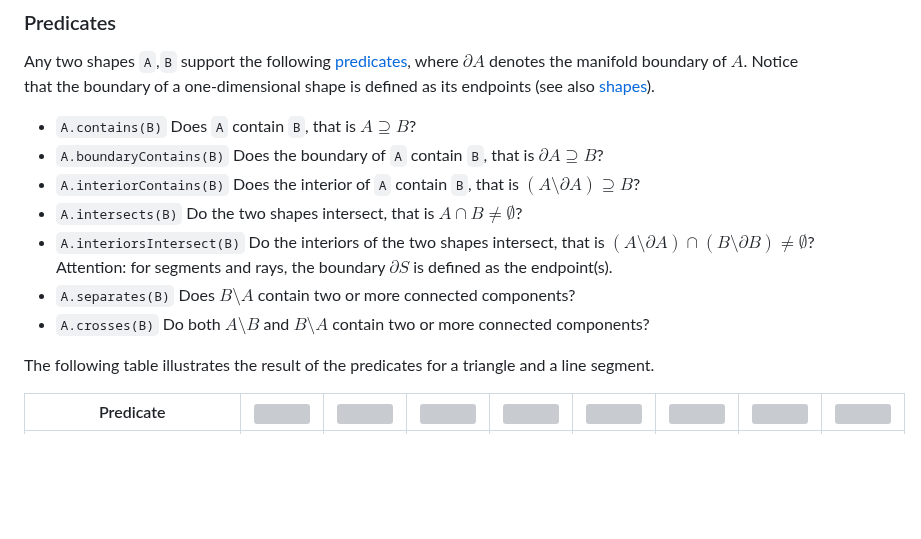
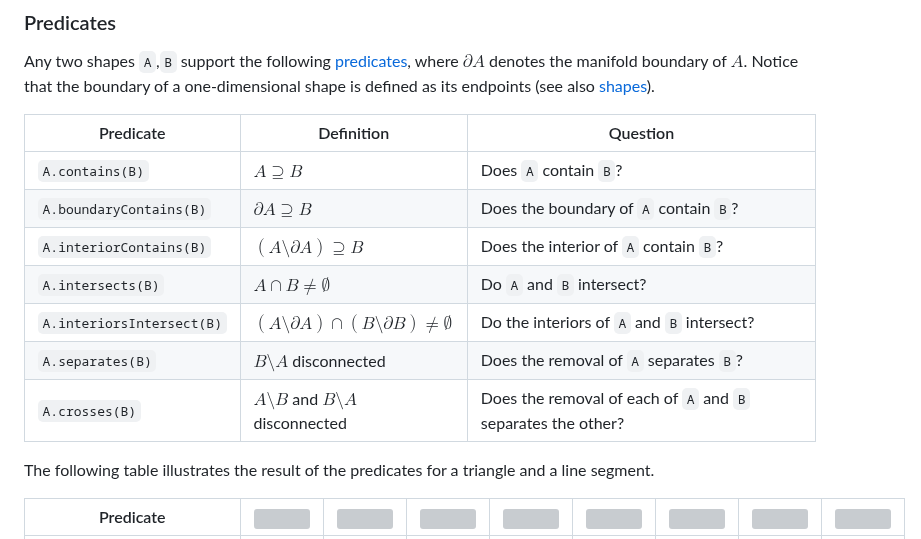
Before and after one commit to gfonsecabr/pgl, a Markdown page: doc/shape_methods.md, the part around the change. Rendered like a GitHub page; blank space fills up the shorter version; grey boxes are pictures that could not be loaded.

Commit message:
Predicates table

```diff
--- a/doc/shape_methods.md
+++ b/doc/shape_methods.md
@@ -20,13 +20,15 @@
 
 Any two shapes `A`,`B` support the following [predicates](#predicates), where $\partial A$ denotes the manifold boundary of $A$. Notice that the boundary of a one-dimensional shape is defined as its endpoints (see also [shapes](shapes.md)).
 
-- `A.contains(B)` Does `A` contain `B`, that is $A \supseteq B$?
-- `A.boundaryContains(B)` Does the boundary of `A` contain `B`, that is $\partial A \supseteq B$?
-- `A.interiorContains(B)` Does the interior of `A` contain `B`, that is $(A \setminus \partial A) \supseteq B$?
-- `A.intersects(B)` Do the two shapes intersect, that is $A \cap B \neq \emptyset$?
-- `A.interiorsIntersect(B)` Do the interiors of the two shapes intersect, that is $(A \setminus \partial A) \cap (B \setminus \partial B) \neq \emptyset$? Attention: for segments and rays, the boundary $\partial S$ is defined as the endpoint(s).
-- `A.separates(B)` Does $B \setminus A$ contain two or more connected components?
-- `A.crosses(B)` Do both $A \setminus B$ and $B \setminus A$ contain two or more connected components?
+| Predicate | Definition | Question |
+| --------- | ---------- | --------- |
+| `A.contains(B)` | $A \supseteq B$ | Does `A` contain `B`? |
+| `A.boundaryContains(B)` | $\partial A \supseteq B$ | Does the boundary of `A` contain `B`? |
+| `A.interiorContains(B)` | $(A \setminus \partial A) \supseteq B$ | Does the interior of `A` contain `B`? |
+| `A.intersects(B)` | $A \cap B \neq \emptyset$ | Do `A` and `B` intersect? |
+| `A.interiorsIntersect(B)` | $(A \setminus \partial A) \cap (B \setminus \partial B) \neq \emptyset$ | Do the interiors of `A` and `B` intersect? |
+| `A.separates(B)` | $B \setminus A$ disconnected | Does the removal of `A` separates `B`? |
+| `A.crosses(B)` | $A \setminus B$ and $B \setminus A$ disconnected | Does the removal of each of `A` and `B` separates the other? |
 
 The following table illustrates the result of the predicates for a triangle and a line segment.
 
```
